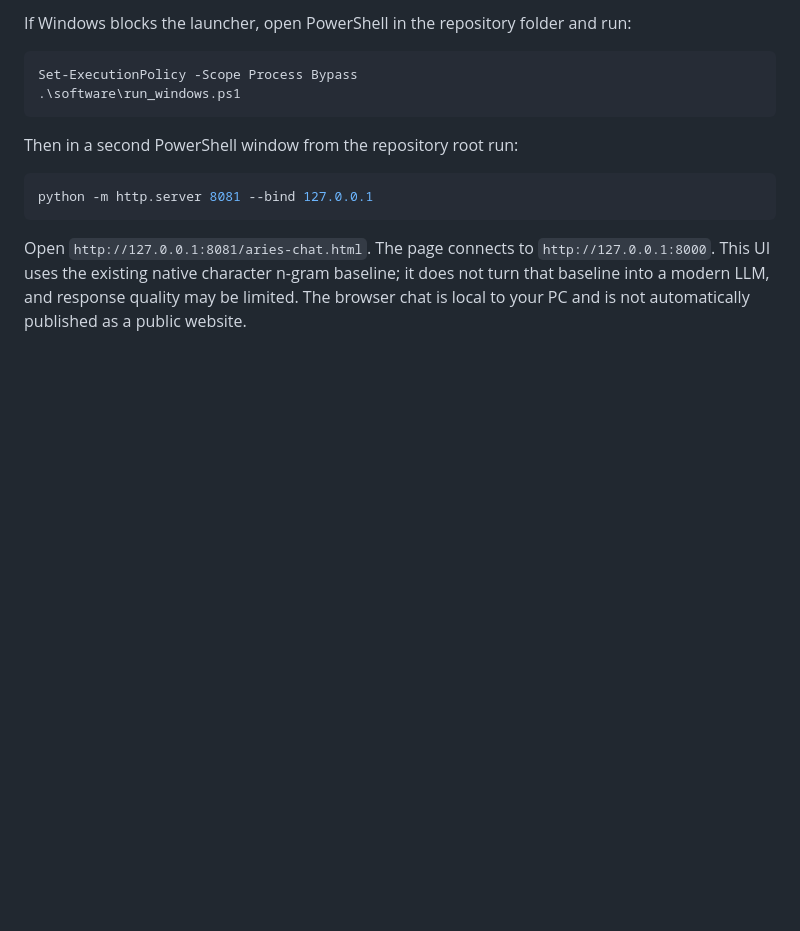
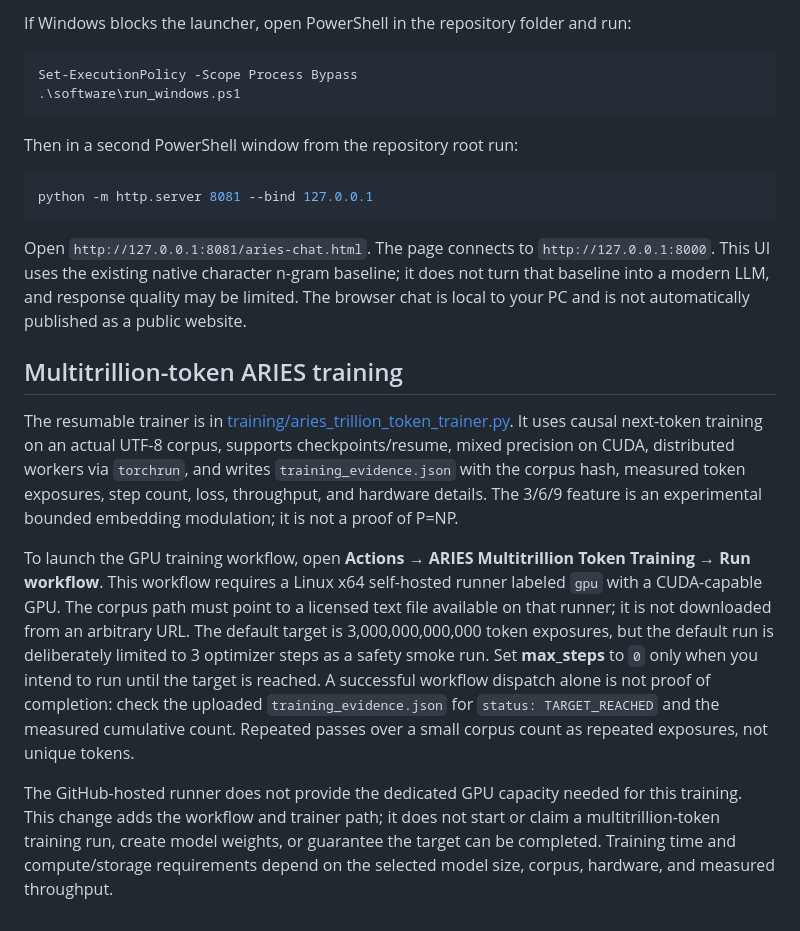
Before and after one commit to mallinpaul848-coder/ARIES-Tier0, a Markdown page: README.md, the part around the change. Rendered like a GitHub page; blank space fills up the shorter version.

Commit message:
Document measured multitrillion-token training workflow

````diff
--- a/README.md
+++ b/README.md
@@ -174,3 +174,11 @@ python -m http.server 8081 --bind 127.0.0.1
 ```
 
 Open `http://127.0.0.1:8081/aries-chat.html`. The page connects to `http://127.0.0.1:8000`. This UI uses the existing native character n-gram baseline; it does not turn that baseline into a modern LLM, and response quality may be limited. The browser chat is local to your PC and is not automatically published as a public website.
+
+## Multitrillion-token ARIES training
+
+The resumable trainer is in [training/aries_trillion_token_trainer.py](training/aries_trillion_token_trainer.py). It uses causal next-token training on an actual UTF-8 corpus, supports checkpoints/resume, mixed precision on CUDA, distributed workers via `torchrun`, and writes `training_evidence.json` with the corpus hash, measured token exposures, step count, loss, throughput, and hardware details. The 3/6/9 feature is an experimental bounded embedding modulation; it is not a proof of P=NP.
+
+To launch the GPU training workflow, open **Actions → ARIES Multitrillion Token Training → Run workflow**. This workflow requires a Linux x64 self-hosted runner labeled `gpu` with a CUDA-capable GPU. The corpus path must point to a licensed text file available on that runner; it is not downloaded from an arbitrary URL. The default target is 3,000,000,000,000 token exposures, but the default run is deliberately limited to 3 optimizer steps as a safety smoke run. Set **max_steps** to `0` only when you intend to run until the target is reached. A successful workflow dispatch alone is not proof of completion: check the uploaded `training_evidence.json` for `status: TARGET_REACHED` and the measured cumulative count. Repeated passes over a small corpus count as repeated exposures, not unique tokens.
+
+The GitHub-hosted runner does not provide the dedicated GPU capacity needed for this training. This change adds the workflow and trainer path; it does not start or claim a multitrillion-token training run, create model weights, or guarantee the target can be completed. Training time and compute/storage requirements depend on the selected model size, corpus, hardware, and measured throughput.
````
